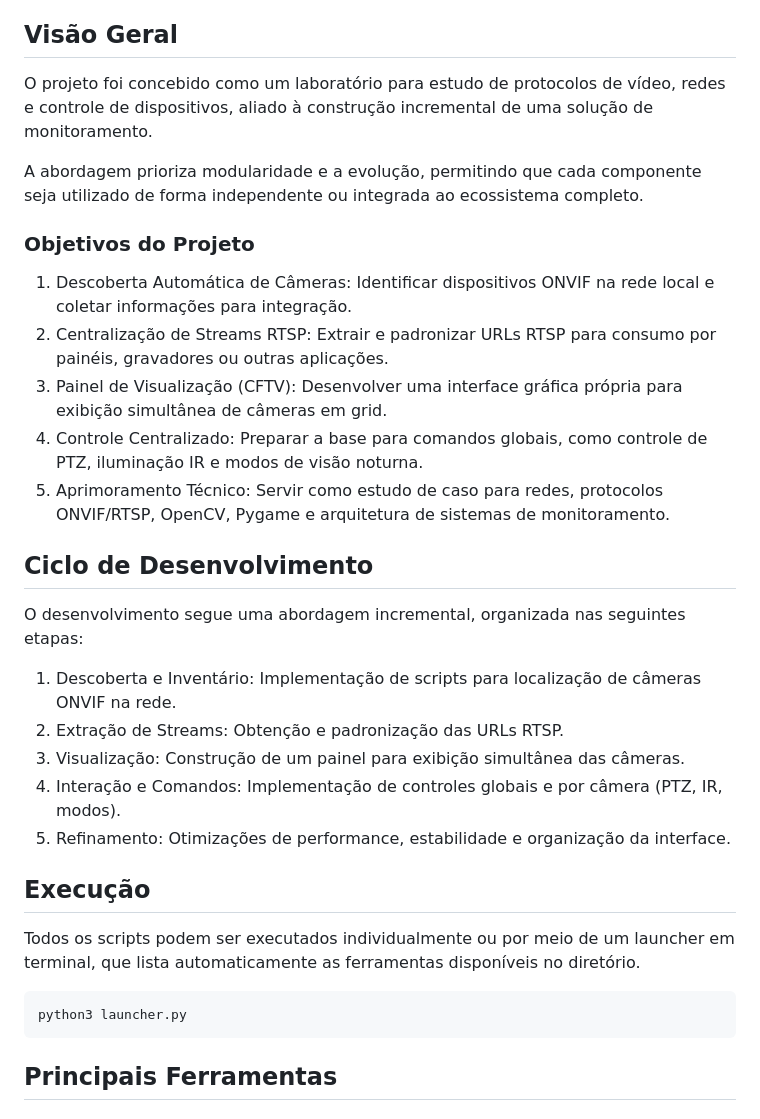
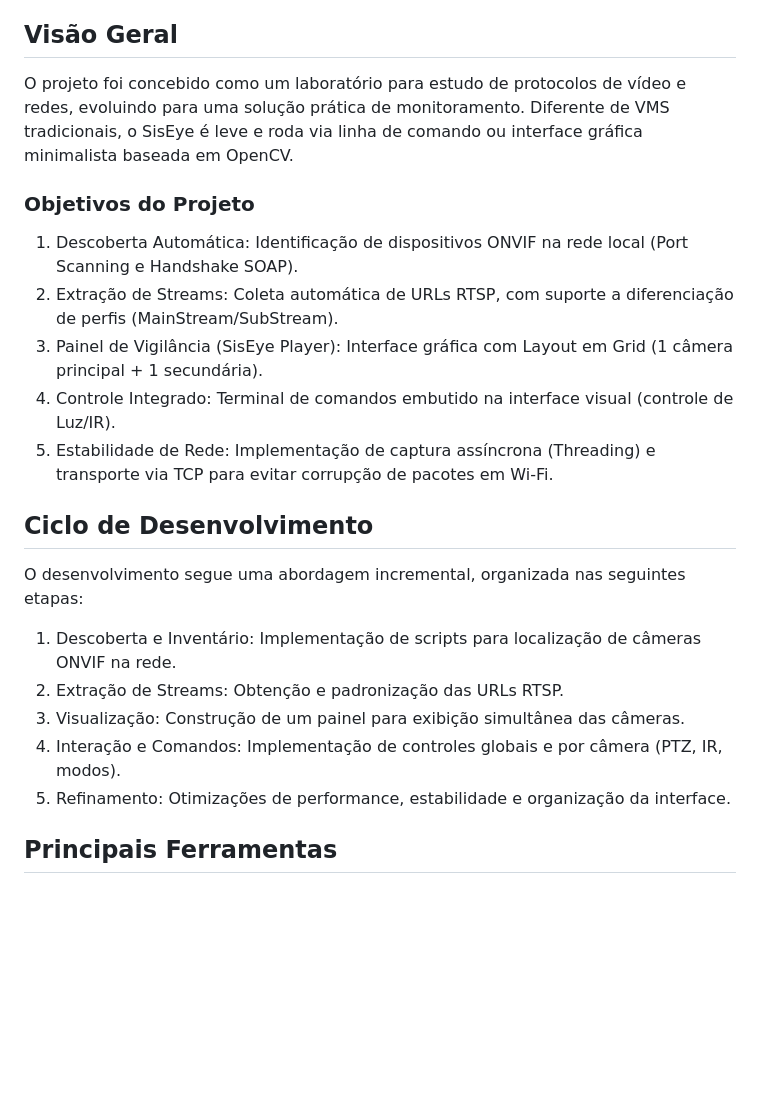
Before and after one commit to Victor-Vaglieri/SisEye, a Markdown page: README.md, the part around one of its changes. GitHub-like rendering; blank space fills up the shorter version.

````diff
--- a/README.md
+++ b/README.md
@@ -4,17 +4,17 @@ Este repositório contém a documentação e o código-fonte de um conjunto de f
 
 ## Visão Geral
 
-O projeto foi concebido como um laboratório para estudo de protocolos de vídeo, redes e controle de dispositivos, aliado à construção incremental de uma solução de monitoramento.
-
-A abordagem prioriza modularidade e a evolução, permitindo que cada componente seja utilizado de forma independente ou integrada ao ecossistema completo.
+O projeto foi concebido como um laboratório para estudo de protocolos de vídeo e redes, evoluindo para uma solução prática de monitoramento. Diferente de VMS tradicionais, o SisEye é leve e roda via linha de comando ou interface gráfica minimalista baseada em OpenCV.
 
 ### Objetivos do Projeto
 
-1. Descoberta Automática de Câmeras: Identificar dispositivos ONVIF na rede local e coletar informações para integração.
-2. Centralização de Streams RTSP: Extrair e padronizar URLs RTSP para consumo por painéis, gravadores ou outras aplicações.
-3. Painel de Visualização (CFTV): Desenvolver uma interface gráfica própria para exibição simultânea de câmeras em grid.
-4. Controle Centralizado: Preparar a base para comandos globais, como controle de PTZ, iluminação IR e modos de visão noturna.
-5. Aprimoramento Técnico: Servir como estudo de caso para redes, protocolos ONVIF/RTSP, OpenCV, Pygame e arquitetura de sistemas de monitoramento.
+1. Descoberta Automática: Identificação de dispositivos ONVIF na rede local (Port Scanning e Handshake SOAP).
+2. Extração de Streams: Coleta automática de URLs RTSP, com suporte a diferenciação de perfis (MainStream/SubStream).
+3. Painel de Vigilância (SisEye Player): Interface gráfica com Layout em Grid (1 câmera principal + 1 secundária).
+4. Controle Integrado: Terminal de comandos embutido na interface visual (controle de Luz/IR).
+5. Estabilidade de Rede: Implementação de captura assíncrona (Threading) e transporte via TCP para evitar corrupção de pacotes em Wi-Fi.
+
+
 
 ## Ciclo de Desenvolvimento
 
@@ -26,13 +26,7 @@ O desenvolvimento segue uma abordagem incremental, organizada nas seguintes etap
 4. Interação e Comandos: Implementação de controles globais e por câmera (PTZ, IR, modos).
 5. Refinamento: Otimizações de performance, estabilidade e organização da interface.
 
-## Execução
 
-Todos os scripts podem ser executados individualmente ou por meio de um launcher em terminal, que lista automaticamente as ferramentas disponíveis no diretório.
-
-```
-python3 launcher.py
-```
 
 ## Principais Ferramentas
 ### Descoberta ONVIF
````
Also changed, not shown: other parts of README.md (+63 -12 lines).
